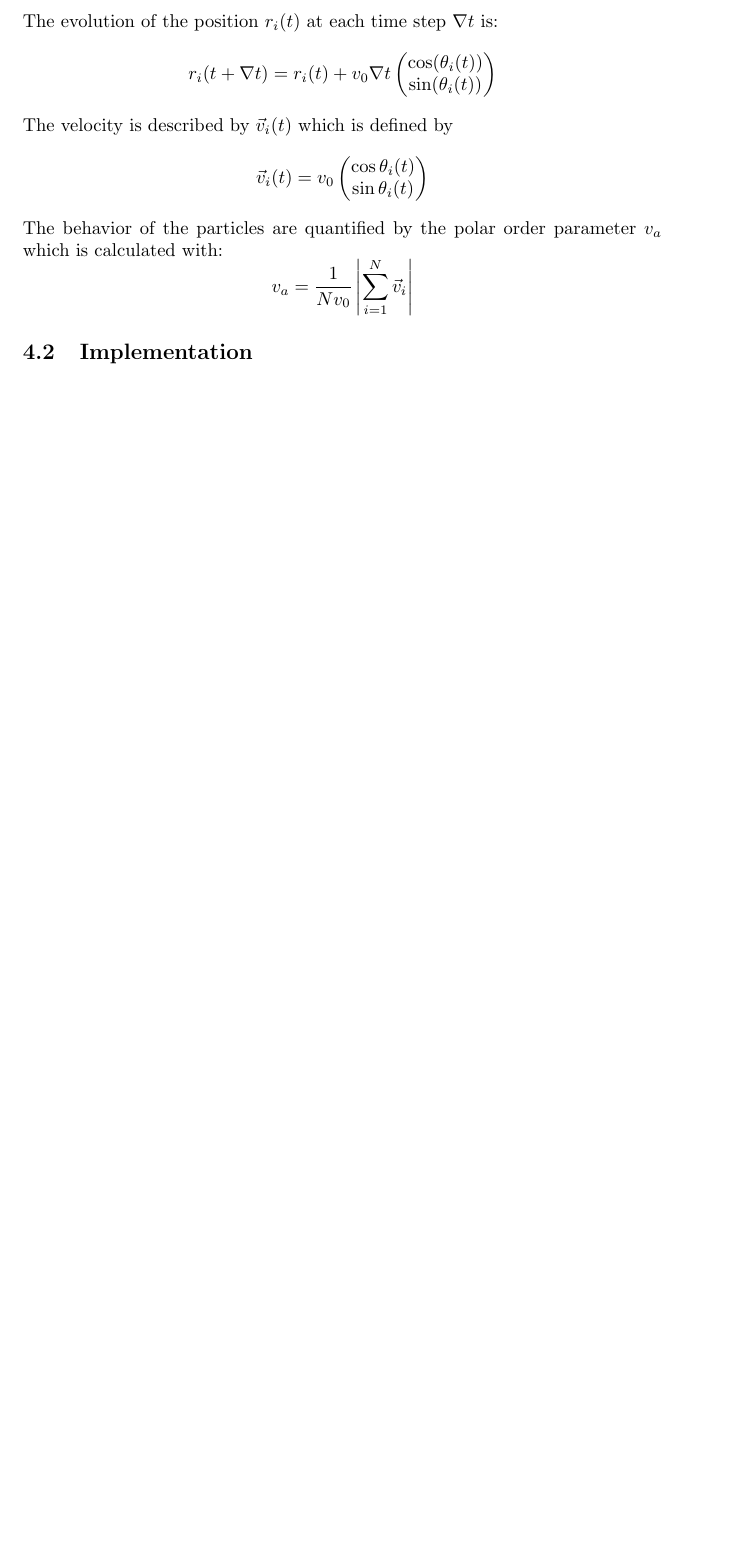
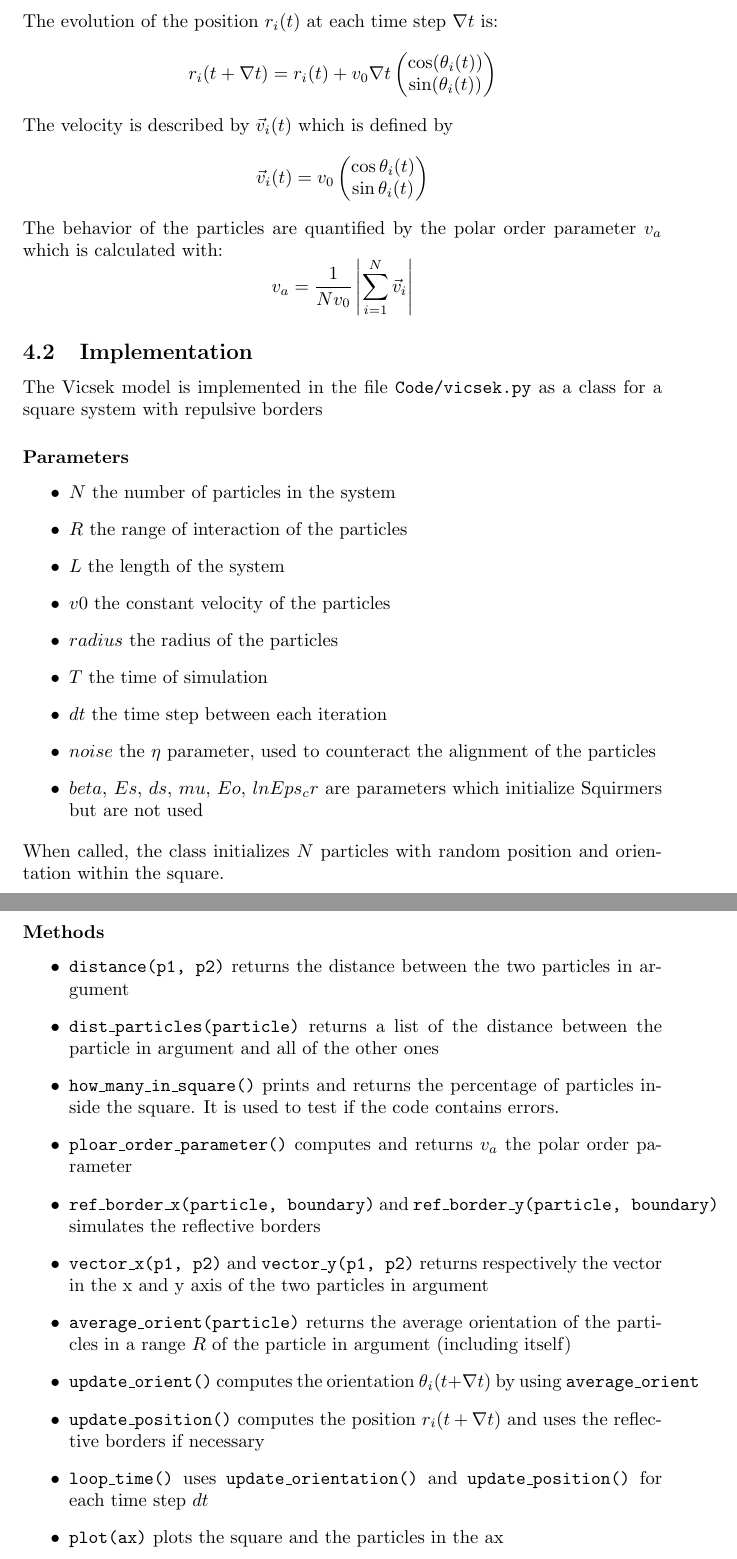
Before and after one commit to master-csmi/2024-m1-nemo, a LaTeX document (report_vicsek.tex): part of page 3 of 3 before the commit and two parts of pages 3 and 4 of 4 after it, the two joined at a grey line, cut so that both start at the same text, the shorter picture padded with empty space. Compiled offline with pdfLaTeX.

Commit message:
implementation vicsek

```diff
--- a/report_vicsek.tex
+++ b/report_vicsek.tex
@@ -93,4 +94,37 @@ The behavior of the particles are quantified by the polar order parameter $v_a$
 $$v_a = \frac{1}{Nv_0}\left|\sum^{N}_{i=1}\vec{v}_i\right|$$
 
 \subsection{Implementation}
+The Vicsek model is implemented in the file \texttt{Code/vicsek.py} as a class
+for a square system with repulsive borders
+\subsubsection*{Parameters}
+\begin{itemize}
+    \item $N$ the number of particles in the system
+    \item $R$ the range of interaction of the particles
+    \item $L$ the length of the system
+    \item $v0$ the constant velocity of the particles
+    \item $radius$ the radius of the particles
+    \item $T$ the time of simulation
+    \item $dt$ the time step between each iteration
+    \item $noise$ the $\eta$ parameter, used to counteract the alignment of the particles
+    \item $beta$, $Es$, $ds$, $mu$, $Eo$, $lnEps_cr$ are parameters which initialize Squirmers but
+    are not used
+\end{itemize}
+When called, the class initializes $N$ particles with random position and orientation within the square.
+\subsubsection*{Methods}
+\begin{itemize}
+    \item \texttt{distance(p1, p2)} returns the distance between the two particles in argument
+    \item \texttt{dist\_particles(particle)} returns a list of the distance between the particle in argument and all of the other ones
+    \item \texttt{how\_many\_in\_square()} prints and returns the percentage of particles inside the square. It is
+    used to test if the code contains errors.
+    \item \texttt{ploar\_order\_parameter()} computes and returns $v_a$ the polar order parameter
+    \item \texttt{ref\_border\_x(particle, boundary)} and \texttt{ref\_border\_y(particle, boundary)}
+    simulates the reflective borders
+    \item \texttt{vector\_x(p1, p2)} and \texttt{vector\_y(p1, p2)} returns respectively the vector in the x and y axis of the
+    two particles in argument
+    \item \texttt{average\_orient(particle)} returns the average orientation of the particles in a range $R$ of the particle in argument (including itself)
+    \item \texttt{update\_orient()} computes the orientation $\theta_i(t + \nabla t)$ by using \texttt{average\_orient}
+    \item \texttt{update\_position()} computes the position $r_i(t + \nabla t)$ and uses the reflective borders if necessary
+    \item \texttt{loop\_time()} uses \texttt{update\_orientation()} and \texttt{update\_position()} for each time step $dt$
+    \item \texttt{plot(ax)} plots the square and the particles in the ax
+\end{itemize}
 \end{document}
```
Also changed, not shown: report_vicsek.tex (3 more changed lines).
